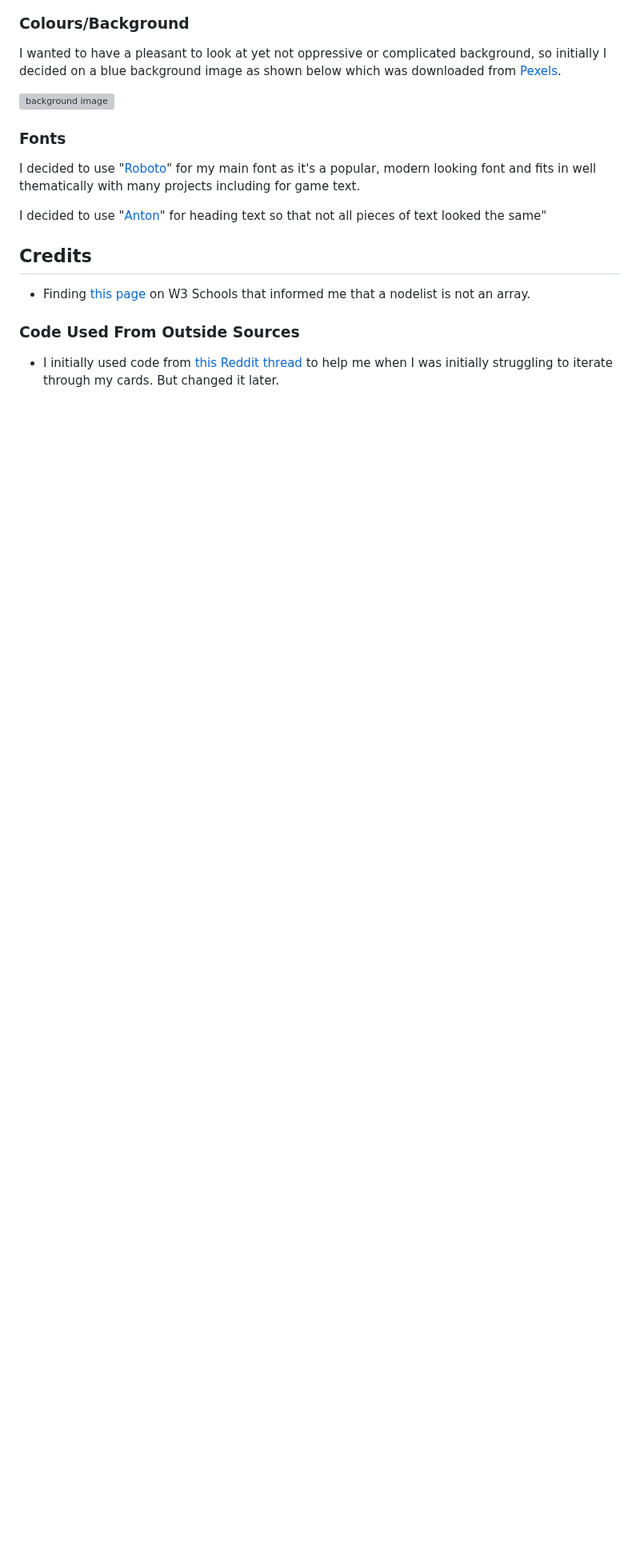
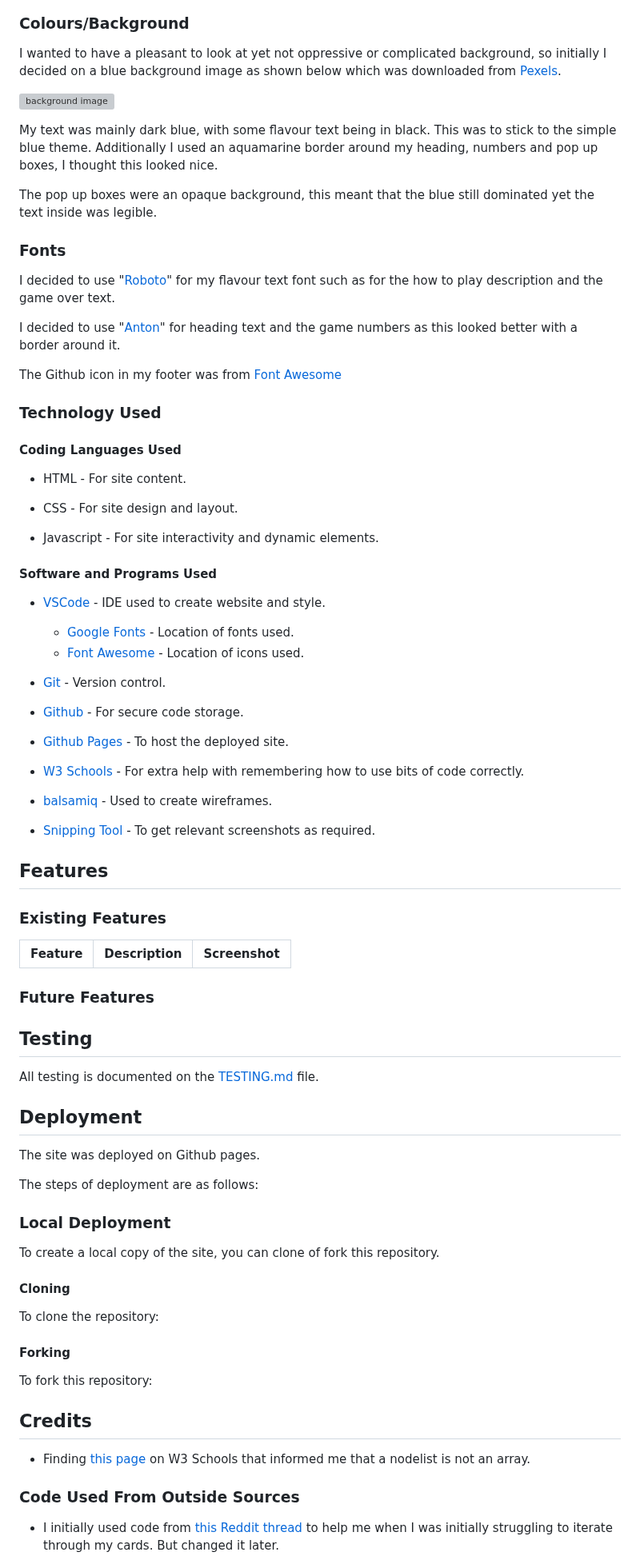
Before and after one commit to seanbrindley17/milestone-project-2, a Markdown page: README.md, the part around one of its changes. Shown at 80% size. GitHub-like rendering; blank space fills up the shorter version; grey boxes are pictures that could not be loaded.

Commit message:
Add headings and fill in a lot of the readme.md

```diff
--- a/README.md
+++ b/README.md
@@ -40,11 +48,80 @@ I wanted to have a pleasant to look at yet not oppressive or complicated backgro
 
 ![background image](/assets/images/background-images/pexels-pixelcop-2680270.jpg)
 
+My text was mainly dark blue, with some flavour text being in black. This was to stick to the simple blue theme. Additionally I used an aquamarine border around my heading, numbers and pop up boxes, I thought this looked nice.
+
+The pop up boxes were an opaque background, this meant that the blue still dominated yet the text inside was legible.
+
 ### Fonts
 
-I decided to use "[Roboto](https://fonts.google.com/specimen/Roboto)" for my main font as it's a popular, modern looking font and fits in well thematically with many projects including for game text.
+I decided to use "[Roboto](https://fonts.google.com/specimen/Roboto)" for my flavour text font such as for the how to play description and the game over text.
 
-I decided to use "[Anton](https://fonts.google.com/specimen/Anton)" for heading text so that not all pieces of text looked the same"
+I decided to use "[Anton](https://fonts.google.com/specimen/Anton)" for heading text and the game numbers as this looked better with a border around it.
+
+The Github icon in my footer was from [Font Awesome]()
+
+### Technology Used
+
+#### Coding Languages Used
+
+* HTML - For site content.
+
+* CSS - For site design and layout.
+
+* Javascript - For site interactivity and dynamic elements.
+
+#### Software and Programs Used
+
+* [VSCode](https://code.visualstudio.com/) - IDE used to create website and style.
+    * [Google Fonts](https://fonts.google.com/) - Location of fonts used.
+    * [Font Awesome](https://fontawesome.com/) - Location of icons used.
+
+* [Git](https://git-scm.com/) - Version control.
+
+* [Github](https://github.com/) - For secure code storage.
+
+* [Github Pages](https://pages.github.com/) - To host the deployed site.
+
+* [W3 Schools](https://www.w3schools.com/) - For extra help with remembering how to use bits of code correctly.
+
+* [balsamiq](https://balsamiq.com/) - Used to create wireframes.
+
+* [Snipping Tool](https://support.microsoft.com/en-us/windows/use-snipping-tool-to-capture-screenshots-00246869-1843-655f-f220-97299b865f6b) - To get relevant screenshots as required.
+
+## Features
+
+### Existing Features
+
+| Feature | Description | Screenshot |
+| :---: | :---: | :---: |
+
+### Future Features
+
+
+
+## Testing
+
+All testing is documented on the [TESTING.md](TESTING.md) file.
+
+## Deployment
+
+The site was deployed on Github pages.
+
+The steps of deployment are as follows:
+
+
+### Local Deployment
+
+To create a local copy of the site, you can clone of fork this repository.
+
+#### Cloning
+
+To clone the repository:
+
+#### Forking
+
+To fork this repository:
+
 
 ## Credits
 
```
Also changed, not shown: other parts of README.md (+8 -0 lines).
